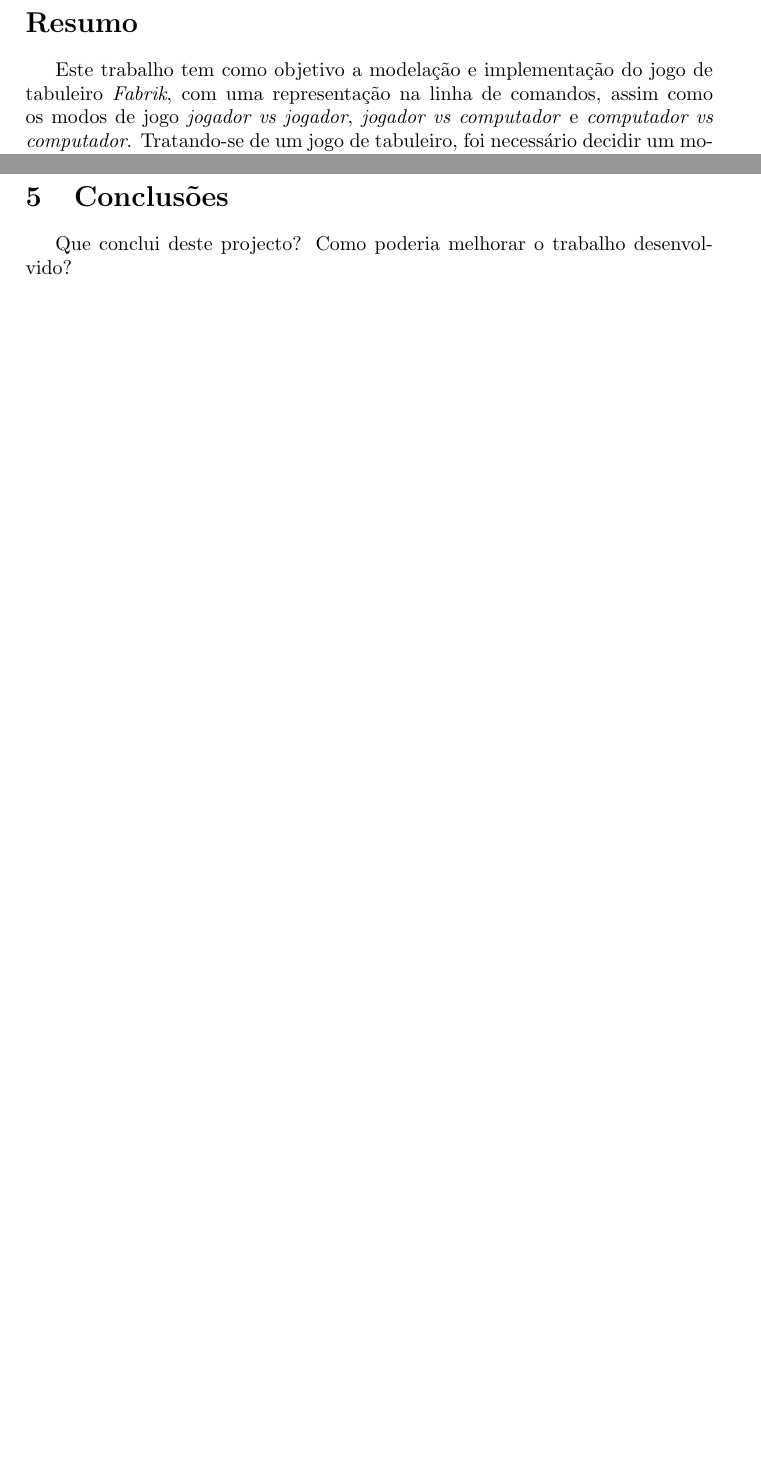
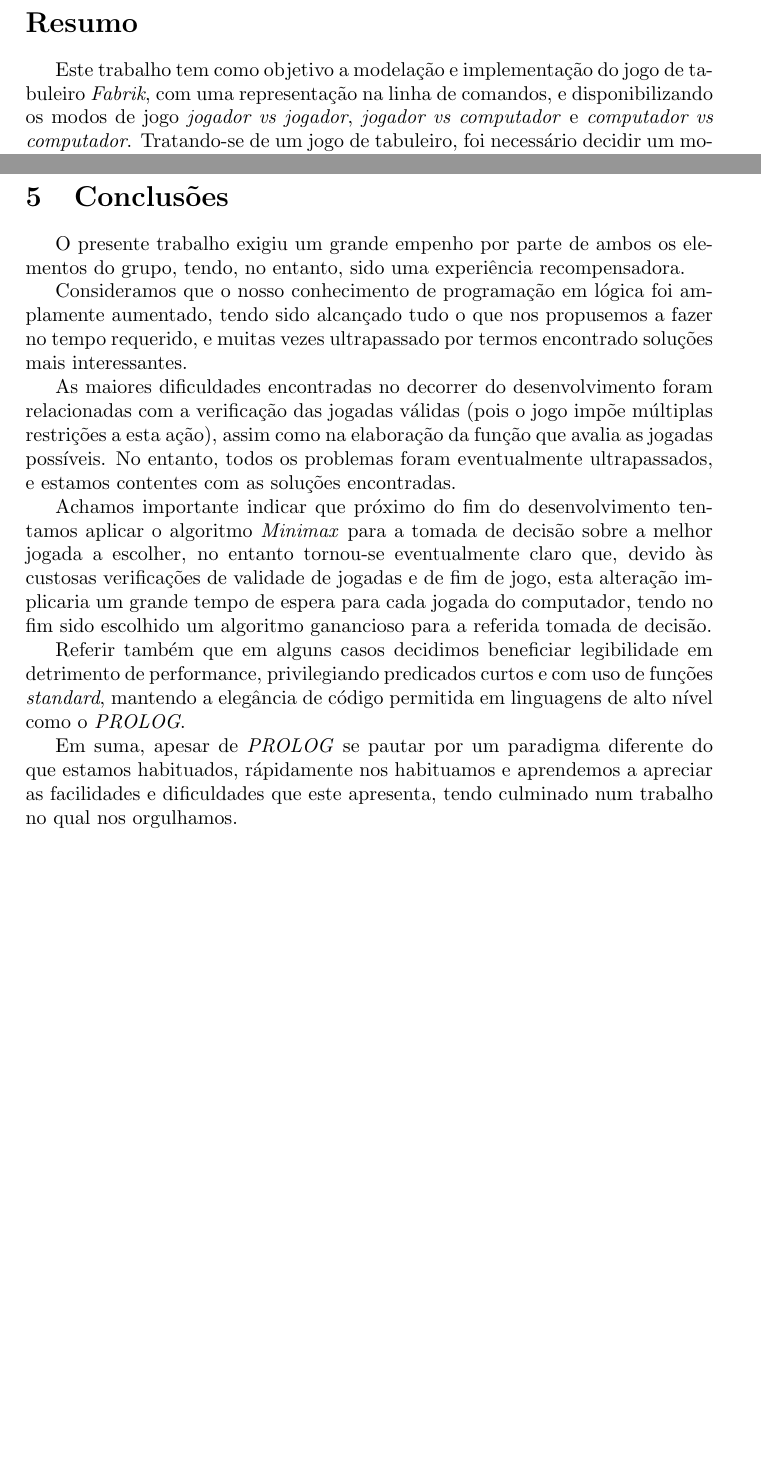
Before and after one commit to EdgarACarneiro/feup-plog, a LaTeX document (Proj1/Report/PLOG_TP1_FINAL_Fabrik_3.tex): two parts of pages 2 and 18 of 20, joined at a grey line, cut so that both start at the same text, the shorter picture padded with empty space. Compiled offline with pdfLaTeX.

Commit message:
conclusão acabada

```diff
--- a/Proj1/Report/PLOG_TP1_FINAL_Fabrik_3.tex
+++ b/Proj1/Report/PLOG_TP1_FINAL_Fabrik_3.tex
@@ -65,7 +65,7 @@ Edgar Carneiro - 201503748 \\
 
 \section*{Resumo}
 
-Este trabalho tem como objetivo a modelação e implementação do jogo de tabuleiro \textit{Fabrik}, com uma representação na linha de comandos, assim como os modos de jogo \textit{jogador vs jogador}, \textit{jogador vs computador} e \textit{computador vs computador}. Tratando-se de um jogo de tabuleiro, foi necessário decidir um modelo apropriado para representar o estado do jogo, desenvolver predicados para verificar se determinada jogada é válida, e predicados para determinar quando o jogo termina. Foi também necessário implementar resilientes mecanismos de obtenção de \textit{input} do utilizador, e menus para interface com o utilizador.
+Este trabalho tem como objetivo a modelação e implementação do jogo de tabuleiro \textit{Fabrik}, com uma representação na linha de comandos, e disponibilizando os modos de jogo \textit{jogador vs jogador}, \textit{jogador vs computador} e \textit{computador vs computador}. Tratando-se de um jogo de tabuleiro, foi necessário decidir um modelo apropriado para representar o estado do jogo, desenvolver predicados para verificar se determinada jogada é válida, e predicados para determinar quando o jogo termina. Foi também necessário implementar resilientes mecanismos de obtenção de \textit{input} do utilizador, e menus para interface com o utilizador.
 
 Relativamente à escolha automática de uma jogada por parte do computador, esta tem dois níveis: um mais fácil, em que a jogada é escolhida aleatóriamente; e um mais difícil, em que é identificada a melhor jogada que é possível efetuar tendo em conta o ocntexto atual (algoritmo ganancioso). Neste sentido, desenvolvemos vários predicados para a avaliação quantitativa de uma jogada e do estado do jogo, tendo sido alcançados os nossos objetivos de dificuldade de jogo contra o computador.
 
@@ -452,7 +452,17 @@ Descrever o módulo de interface com o utilizador em modo de texto.
 
 %%%%%%%%%%%%%%%%%%%%%%%%%%
 \section{Conclusões}
-Que conclui deste projecto? Como poderia melhorar o trabalho desenvolvido?
+O presente trabalho exigiu um grande empenho por parte de ambos os elementos do grupo, tendo, no entanto, sido uma experiência recompensadora.
+
+Consideramos que o nosso conhecimento de programação em lógica foi amplamente aumentado, tendo sido alcançado tudo o que nos propusemos a fazer no tempo requerido, e muitas vezes ultrapassado por termos encontrado soluções mais interessantes.
+
+As maiores dificuldades encontradas no decorrer do desenvolvimento foram relacionadas com a verificação das jogadas válidas (pois o jogo impõe múltiplas restrições a esta ação), assim como na elaboração da função que avalia as jogadas possíveis. No entanto, todos os problemas foram eventualmente ultrapassados, e estamos contentes com as soluções encontradas.
+
+Achamos importante indicar que próximo do fim do desenvolvimento tentamos aplicar o algoritmo \textit{Minimax} para a tomada de decisão sobre a melhor jogada a escolher, no entanto tornou-se eventualmente claro que, devido às custosas verificações de validade de jogadas e de fim de jogo, esta alteração implicaria um grande tempo de espera para cada jogada do computador, tendo no fim sido escolhido um algoritmo ganancioso para a referida tomada de decisão.
+
+Referir também que em alguns casos decidimos beneficiar legibilidade em detrimento de performance, privilegiando predicados curtos e com uso de funções \textit{standard}, mantendo a elegância de código permitida em linguagens de alto nível como o \textit{PROLOG}.
+
+Em suma, apesar de \textit{PROLOG} se pautar por um paradigma diferente do que estamos habituados, rápidamente nos habituamos e aprendemos a apreciar as facilidades e dificuldades que este apresenta, tendo culminado num trabalho no qual nos orgulhamos.
 
 
 \clearpage
```
